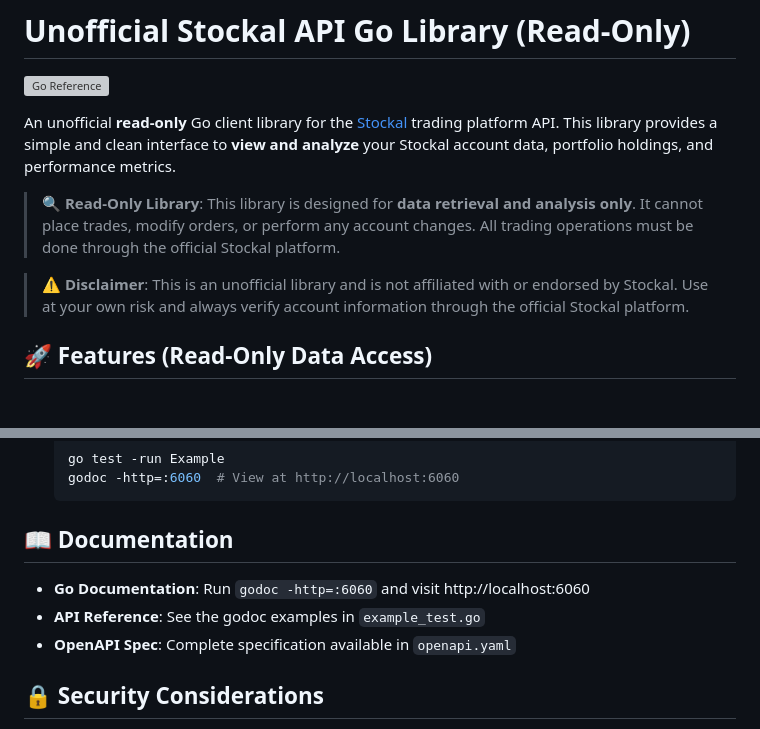
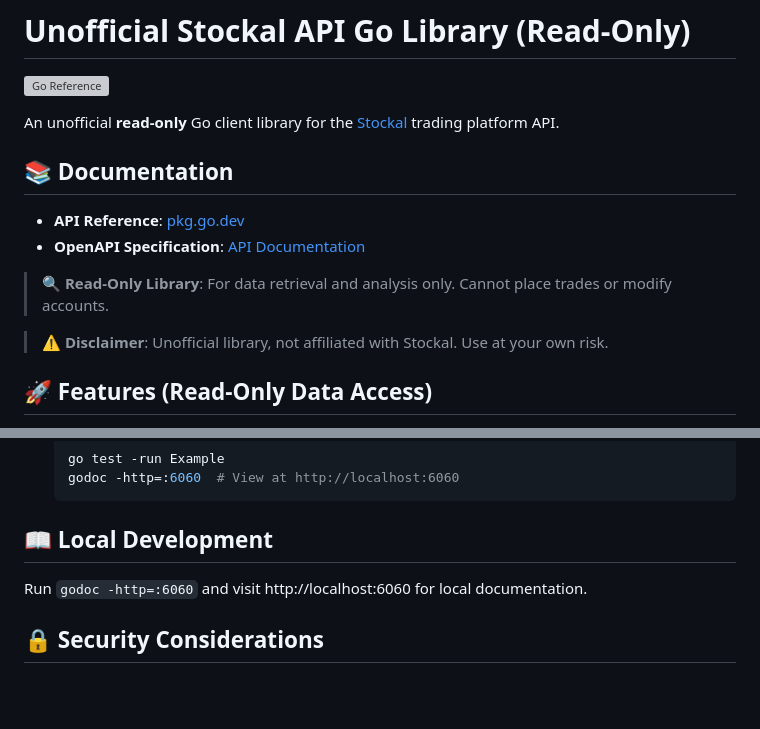
Before and after one commit to adjaecent/unofficial-stockal-api, a Markdown page: README.md, 2 parts joined by grey strips. Drawn GitHub-style; blank space fills up the shorter version; grey boxes are pictures that could not be loaded.

````diff
--- a/README.md
+++ b/README.md
@@ -2,11 +2,16 @@
 
 [![Go Reference](https://pkg.go.dev/badge/github.com/adjaecent/unofficial-stockal-api.svg)](https://pkg.go.dev/github.com/adjaecent/unofficial-stockal-api)
 
-An unofficial **read-only** Go client library for the [Stockal](https://globalinvesting.in/) trading platform API. This library provides a simple and clean interface to **view and analyze** your Stockal account data, portfolio holdings, and performance metrics.
+An unofficial **read-only** Go client library for the [Stockal](https://globalinvesting.in/) trading platform API.
 
-> **🔍 Read-Only Library**: This library is designed for **data retrieval and analysis only**. It cannot place trades, modify orders, or perform any account changes. All trading operations must be done through the official Stockal platform.
+## 📚 Documentation
 
-> **⚠️ Disclaimer**: This is an unofficial library and is not affiliated with or endorsed by Stockal. Use at your own risk and always verify account information through the official Stockal platform.
+- **API Reference**: [pkg.go.dev](https://pkg.go.dev/github.com/adjaecent/unofficial-stockal-api)
+- **OpenAPI Specification**: [API Documentation](https://adjaecent.github.io/unofficial-stockal-api/api)
+
+> **🔍 Read-Only Library**: For data retrieval and analysis only. Cannot place trades or modify accounts.
+
+> **⚠️ Disclaimer**: Unofficial library, not affiliated with Stockal. Use at your own risk.
 
 ## 🚀 Features (Read-Only Data Access)
 
@@ -93,11 +98,9 @@ func main() {
   godoc -http=:6060  # View at http://localhost:6060
   ```
 
-## 📖 Documentation
+## 📖 Local Development
 
-- **Go Documentation**: Run `godoc -http=:6060` and visit http://localhost:6060
-- **API Reference**: See the godoc examples in `example_test.go`
-- **OpenAPI Spec**: Complete specification available in `openapi.yaml`
+Run `godoc -http=:6060` and visit http://localhost:6060 for local documentation.
 
 ## 🔒 Security Considerations
 
````
